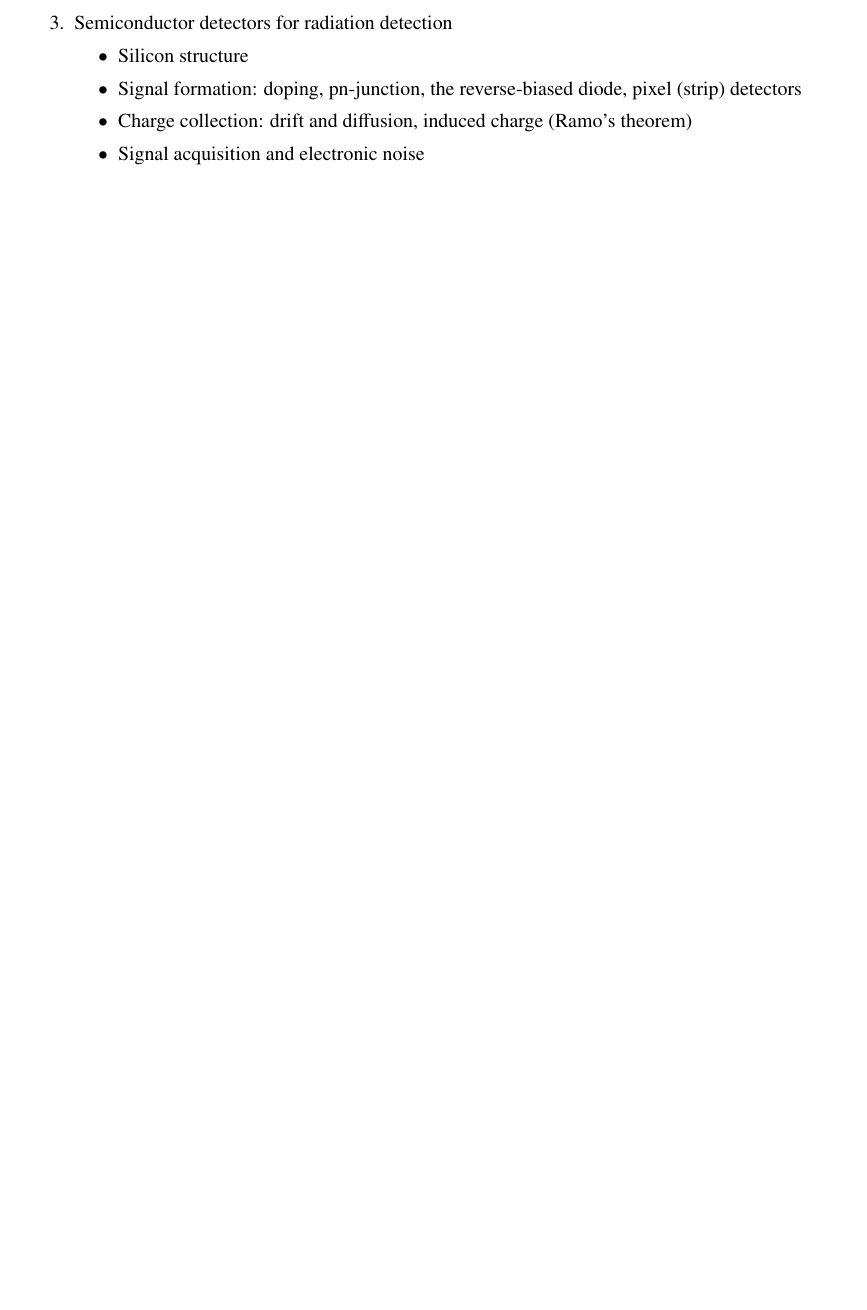
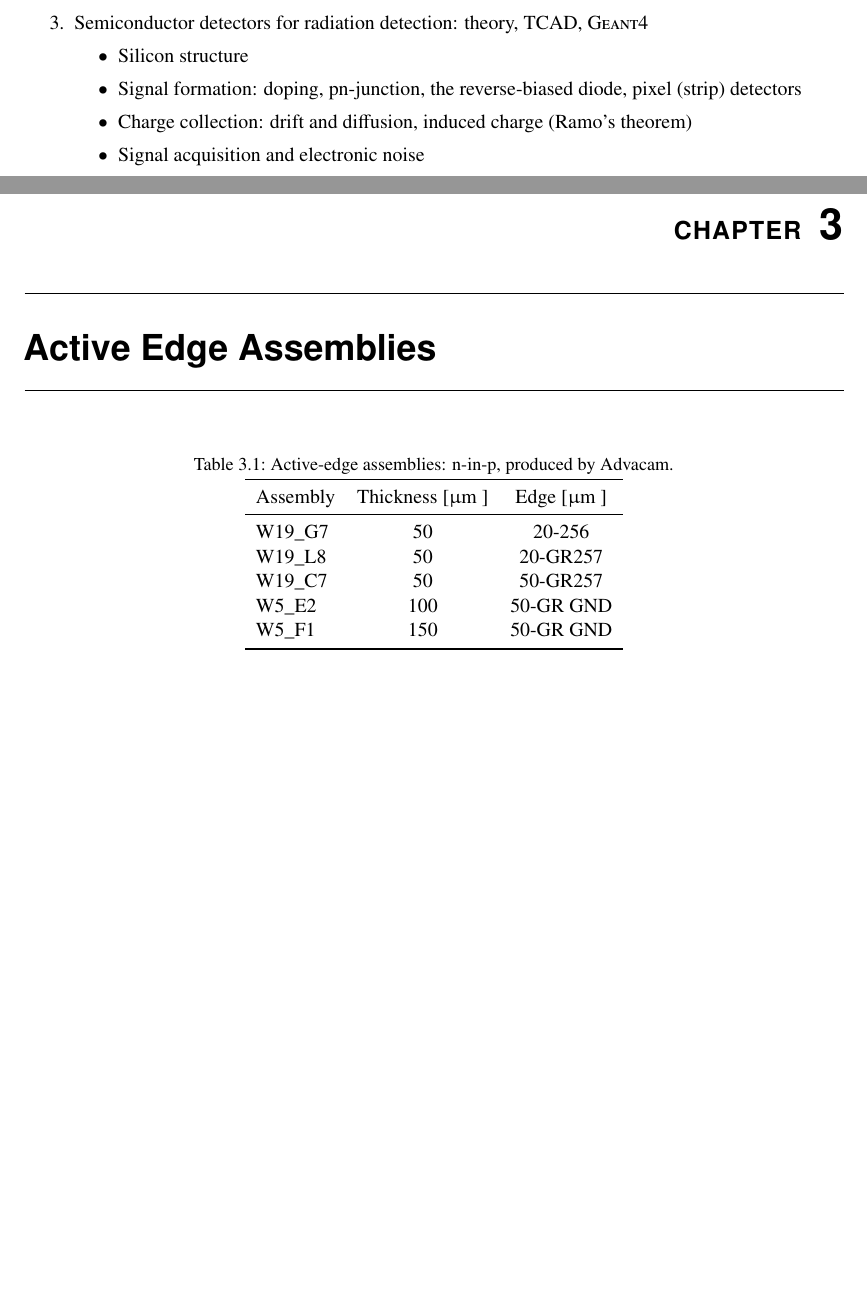
Before and after one commit to nalipour/PhDThesis, a LaTeX thesis (PhDThesis.tex, which reads include/ActiveEdge.tex): part of page 5 of 25 before the commit and two parts of pages 5 and 19 of 27 after it, the two joined at a grey line, cut so that both start at the same text, the shorter picture padded with empty space. Compiled offline with pdfLaTeX; a LaTeX package or settings file that is missing is left out; an older LaTeX class or package is replaced by its successor.

Commit message:
Added the name of the active-edge assemblies.

```diff
--- /dev/null
+++ b/include/ActiveEdge.tex
@@ -0,0 +1,21 @@
+% ==============================================================================
+\chapter{Active Edge Assemblies}
+\label{sec:activeEdgeAssemblies}
+%==============================================================================
+
+\begin{table}[htbp]
+  \centering
+  \caption{Active-edge assemblies: n-in-p, produced by Advacam.}
+  \label{tab:activeEdgeAssembliesList}
+  \begin{tabular}{lcc}
+    \toprule
+    Assembly & Thickness [\micron] & Edge [\micron] \\
+    \midrule
+    W19\_G7 & 50 & 20-256 \\
+    W19\_L8 & 50 & 20-GR257 \\
+    W19\_C7 & 50 & 50-GR257 \\
+    W5\_E2 & 100 & 50-GR GND\\
+    W5\_F1 & 150 & 50-GR GND \\
+    \bottomrule
+  \end{tabular}
+\end{table}
```
Also changed, not shown: PhDThesis.tex (+1 -0 lines), include/planning.tex (+6 -11 lines).
